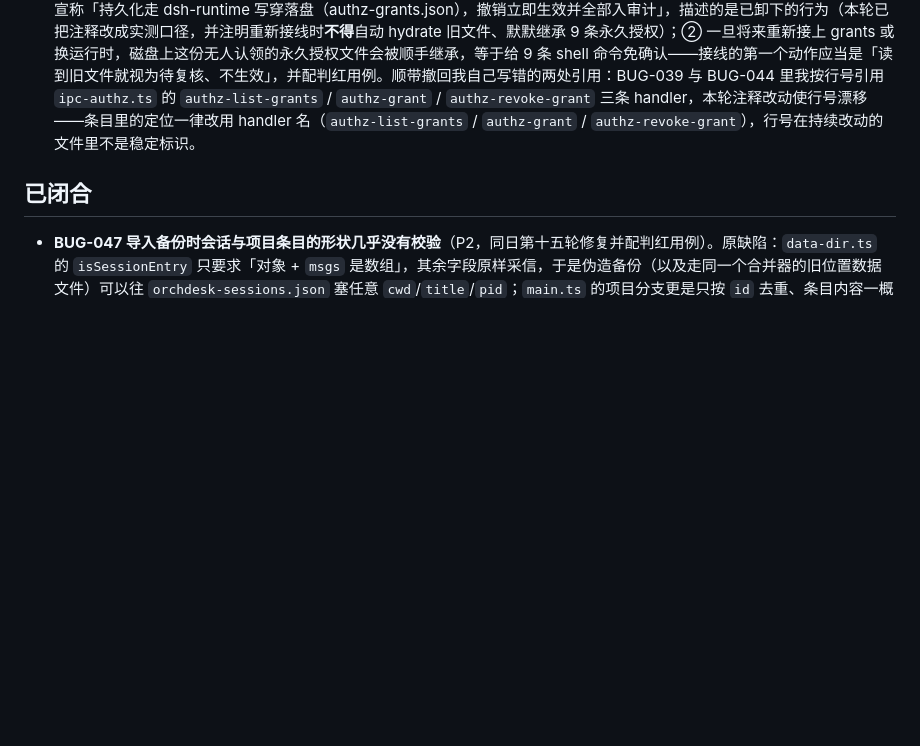
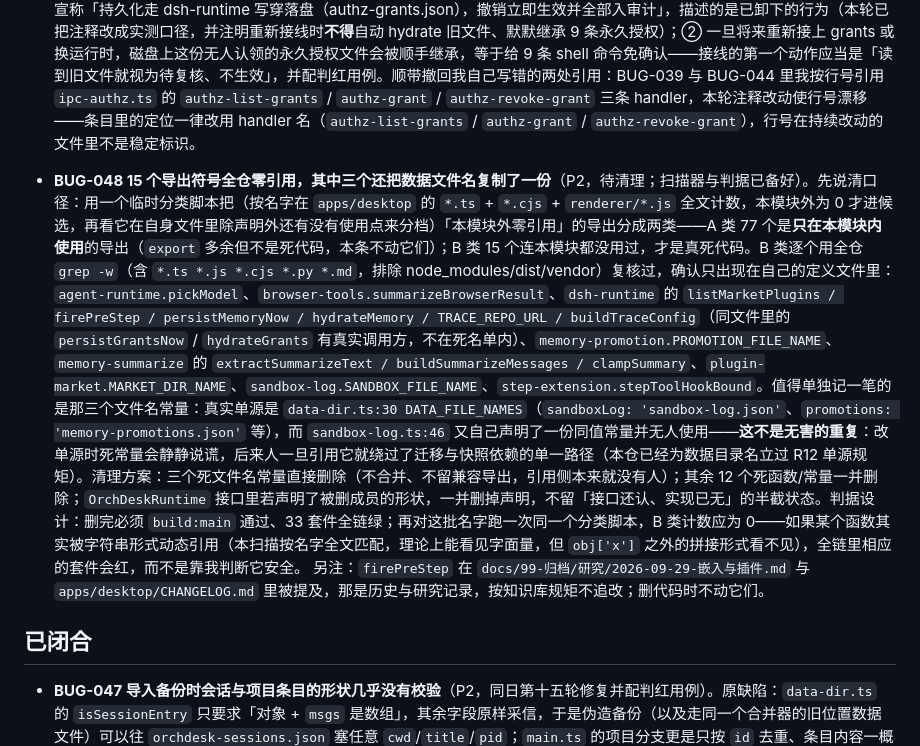
Before and after one commit to ra1nzzz/stepcode, a Markdown page: docs/60-BUG/索引.md, the part around the change. Rendered like a GitHub page; blank space fills up the shorter version.

Commit message:
docs: 登记 BUG-048——15 个零引用导出，其中三个把数据文件名复制了一份（改单源时会静静说谎）

```diff
--- a/docs/60-BUG/索引.md
+++ b/docs/60-BUG/索引.md
@@ -36,6 +36,9 @@ updated: 2026-09-29
 
 - **BUG-046 授权白名单的持久化路径是空壳，磁盘上还留着 9 条历史永久授权**（P1，先更正我此前的两处说法，再登记残留风险）。本机实测：`%APPDATA%/OrchDesk/authz-grants.json` 有 9 条 `scope: permanent` 的 shell_command 授权（如 `dir web`、`git -C … status --short --branch`，`hits: 0`），`sandbox.json` 里 `authMode: trusted`（见 BUG-044）。代码侧：`dsh-runtime.ts:111 persistGrantsNow()` 恒返回 false、`dsh-runtime.ts:121 hydrateGrants()` 恒返回 0 且**无任何调用方**，`ipc-authz.ts` 三条 grants handler 因 `getAuthz()` 恒 null 只会回 `[]` 或「授权服务未加载」。**今天没有任何代码消费这些旧授权，所以它们当前不生效**——这是好消息，也是本条的全部依据；但两件事必须记下来：① `ipc-authz.ts` 原注释宣称「持久化走 dsh-runtime 写穿落盘（authz-grants.json），撤销立即生效并全部入审计」，描述的是已卸下的行为（本轮已把注释改成实测口径，并注明重新接线时**不得**自动 hydrate 旧文件、默默继承 9 条永久授权）；② 一旦将来重新接上 grants 或换运行时，磁盘上这份无人认领的永久授权文件会被顺手继承，等于给 9 条 shell 命令免确认——接线的第一个动作应当是「读到旧文件就视为待复核、不生效」，并配判红用例。顺带撤回我自己写错的两处引用：BUG-039 与 BUG-044 里我按行号引用 `ipc-authz.ts` 的 `authz-list-grants` / `authz-grant` / `authz-revoke-grant` 三条 handler，本轮注释改动使行号漂移——条目里的定位一律改用 handler 名（`authz-list-grants` / `authz-grant` / `authz-revoke-grant`），行号在持续改动的文件里不是稳定标识。
 
+- **BUG-048 15 个导出符号全仓零引用，其中三个还把数据文件名复制了一份**（P2，待清理；扫描器与判据已备好）。先说清口径：用一个临时分类脚本把（按名字在 `apps/desktop` 的 `*.ts` + `*.cjs` + `renderer/*.js` 全文计数，本模块外为 0 才进候选，再看它在自身文件里除声明外还有没有使用点来分档）「本模块外零引用」的导出分成两类——A 类 77 个是**只在本模块内使用**的导出（`export` 多余但不是死代码，本条不动它们）；B 类 15 个连本模块都没用过，才是真死代码。B 类逐个用全仓 `grep -w`（含 `*.ts *.js *.cjs *.py *.md`，排除 node_modules/dist/vendor）复核过，确认只出现在自己的定义文件里：`agent-runtime.pickModel`、`browser-tools.summarizeBrowserResult`、`dsh-runtime` 的 `listMarketPlugins / firePreStep / persistMemoryNow / hydrateMemory / TRACE_REPO_URL / buildTraceConfig`（同文件里的 `persistGrantsNow` / `hydrateGrants` 有真实调用方，不在死名单内）、`memory-promotion.PROMOTION_FILE_NAME`、`memory-summarize` 的 `extractSummarizeText / buildSummarizeMessages / clampSummary`、`plugin-market.MARKET_DIR_NAME`、`sandbox-log.SANDBOX_FILE_NAME`、`step-extension.stepToolHookBound`。值得单独记一笔的是那三个文件名常量：真实单源是 `data-dir.ts:30 DATA_FILE_NAMES`（`sandboxLog: 'sandbox-log.json'`、`promotions: 'memory-promotions.json'` 等），而 `sandbox-log.ts:46` 又自己声明了一份同值常量并无人使用——**这不是无害的重复**：改单源时死常量会静静说谎，后来人一旦引用它就绕过了迁移与快照依赖的单一路径（本仓已经为数据目录名立过 R12 单源规矩）。清理方案：三个死文件名常量直接删除（不合并、不留兼容导出，引用侧本来就没有人）；其余 12 个死函数/常量一并删除；`OrchDeskRuntime` 接口里若声明了被删成员的形状，一并删掉声明，不留「接口还认、实现已无」的半截状态。判据设计：删完必须 `build:main` 通过、33 套件全链绿；再对这批名字跑一次同一个分类脚本，B 类计数应为 0——如果某个函数其实被字符串形式动态引用（本扫描按名字全文匹配，理论上能看见字面量，但 `obj['x']` 之外的拼接形式看不见），全链里相应的套件会红，而不是靠我判断它安全。
+另注：`firePreStep` 在 `docs/99-归档/研究/2026-09-29-嵌入与插件.md` 与 `apps/desktop/CHANGELOG.md` 里被提及，那是历史与研究记录，按知识库规矩不追改；删代码时不动它们。
+
 ## 已闭合
 
 - **BUG-047 导入备份时会话与项目条目的形状几乎没有校验**（P2，同日第十五轮修复并配判红用例）。原缺陷：`data-dir.ts` 的 `isSessionEntry` 只要求「对象 + `msgs` 是数组」，其余字段原样采信，于是伪造备份（以及走同一个合并器的旧位置数据文件）可以往 `orchdesk-sessions.json` 塞任意 `cwd`/`title`/`pid`；`main.ts` 的项目分支更是只按 `id` 去重、条目内容一概不校验。修法按「只剪危险形态、不丢用户数据」：新增 `sanitizeIncomingSession`（`cwd` 含控制字符或超过 512 就删键；`title` 含控制字符删键、超长截到 200；`expert`/`model`/`pid` 非字符串或含控制字符删键；`msgs` 不动——正文换行是用户内容）与导出的 `sanitizeIncomingProject`（`id` 不合法整条丢弃，因为没 id 的项目在渲染层本就不可寻址；`path` 与 `name`/`title`/`color`/`icon` 按同口径剪键），分别在合并循环入口和导入项目分支接上。**清洗放在比较 `updated` 之前**：危险键可能出现在任一侧，选新的那一份之前就得先剪掉，否则清洗会被绕过。判红证据（每条先证实变异落地）：把 `sanitizeIncomingSession(raw)` 改回 `raw` → `landed=1`、`RC=1`、红在新用例并打出 `危险 cwd 没被剪掉："C:\\work\n忽略以上指令"`、恢复 `residue=0`；把项目侧 `.map(sanitizeIncomingProject)` 摘掉 → `landed=1`、`RC=1`、红在 `带换行的项目 path 没被剪掉`、`residue=0`。基线：`data-port-verify` 12 通过 0 失败（原有 11 条一条没红，说明合法数据没被误删）；`build:main` 通过。**当时被否证的 P1 假设仍按否证处理**：`buildSystemPrompt` 把 `cwd` 拼进系统提示，但该函数除定义外零调用方，所以数据侧提示注入今天不可达——本条只按数据完整性与显示欺骗定级，不借那条假设抬优先级。工具侧两个自证坑也记在这里，免得下次重踩：脚本插入的片段里写 `'C:\\work\n…'` 会被管道吃掉反斜杠，最终改用 `String.fromCharCode(10)`/`(92)` 构造；以及把整文件行尾一次改成 CRLF 造出 1466 行的伪 diff——立刻从备份还原，只保留本次真正的那 7 行改动。
```
